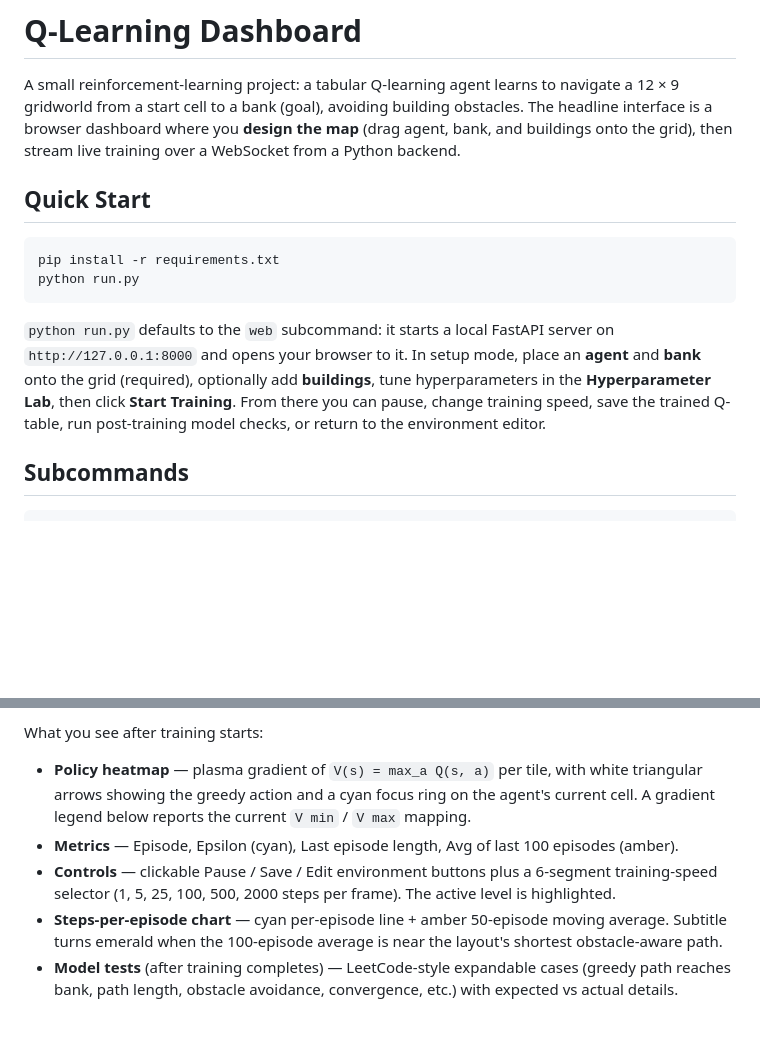
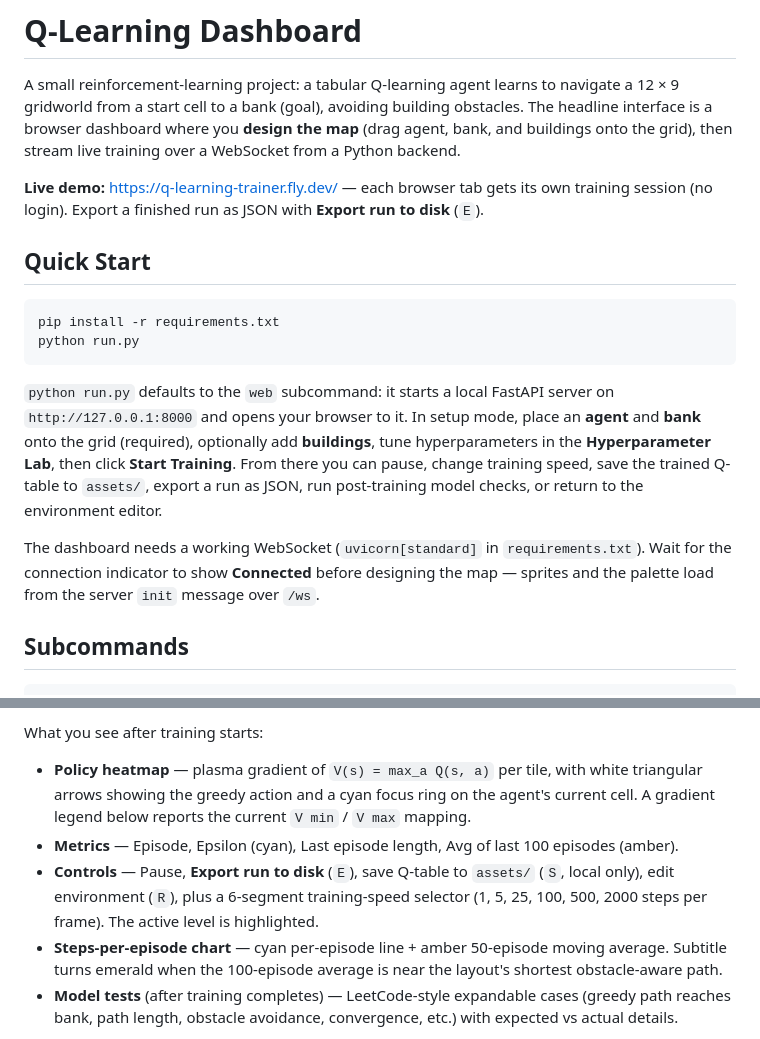
Before and after one commit to KaranChawlaD/Q-Learning-Dashboard, a Markdown page: README.md, 2 parts joined by grey strips. GitHub-like rendering; blank space fills up the shorter version.

````diff
--- a/README.md
+++ b/README.md
@@ -1,6 +1,8 @@
 # Q-Learning Dashboard
 
 A small reinforcement-learning project: a tabular Q-learning agent learns to navigate a 12 × 9 gridworld from a start cell to a bank (goal), avoiding building obstacles. The headline interface is a browser dashboard where you **design the map** (drag agent, bank, and buildings onto the grid), then stream live training over a WebSocket from a Python backend.
+
+**Live demo:** [https://q-learning-trainer.fly.dev/](https://q-learning-trainer.fly.dev/) — each browser tab gets its own training session (no login). Export a finished run as JSON with **Export run to disk** (`E`).
 
 ## Quick Start
 
@@ -9,7 +11,9 @@ pip install -r requirements.txt
 python run.py
 ```
 
-`python run.py` defaults to the `web` subcommand: it starts a local FastAPI server on `http://127.0.0.1:8000` and opens your browser to it. In setup mode, place an **agent** and **bank** onto the grid (required), optionally add **buildings**, tune hyperparameters in the **Hyperparameter Lab**, then click **Start Training**. From there you can pause, change training speed, save the trained Q-table, run post-training model checks, or return to the environment editor.
+`python run.py` defaults to the `web` subcommand: it starts a local FastAPI server on `http://127.0.0.1:8000` and opens your browser to it. In setup mode, place an **agent** and **bank** onto the grid (required), optionally add **buildings**, tune hyperparameters in the **Hyperparameter Lab**, then click **Start Training**. From there you can pause, change training speed, save the trained Q-table to `assets/`, export a run as JSON, run post-training model checks, or return to the environment editor.
+
+The dashboard needs a working WebSocket (`uvicorn[standard]` in `requirements.txt`). Wait for the connection indicator to show **Connected** before designing the map — sprites and the palette load from the server `init` message over `/ws`.
 
 ## Subcommands
 
@@ -89,7 +96,7 @@ What you see after training starts:
 
 - **Policy heatmap** — plasma gradient of `V(s) = max_a Q(s, a)` per tile, with white triangular arrows showing the greedy action and a cyan focus ring on the agent's current cell. A gradient legend below reports the current `V min` / `V max` mapping.
 - **Metrics** — Episode, Epsilon (cyan), Last episode length, Avg of last 100 episodes (amber).
-- **Controls** — clickable Pause / Save / Edit environment buttons plus a 6-segment training-speed selector (1, 5, 25, 100, 500, 2000 steps per frame). The active level is highlighted.
+- **Controls** — Pause, **Export run to disk** (`E`), save Q-table to `assets/` (`S`, local only), edit environment (`R`), plus a 6-segment training-speed selector (1, 5, 25, 100, 500, 2000 steps per frame). The active level is highlighted.
 - **Steps-per-episode chart** — cyan per-episode line + amber 50-episode moving average. Subtitle turns emerald when the 100-episode average is near the layout's shortest obstacle-aware path.
 - **Model tests** (after training completes) — LeetCode-style expandable cases (greedy path reaches bank, path length, obstacle avoidance, convergence, etc.) with expected vs actual details.
 
````
Also changed, not shown: other parts of README.md (+31 -4 lines).
